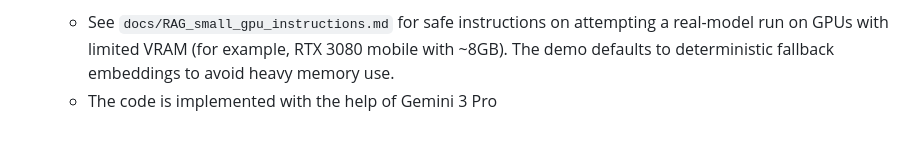
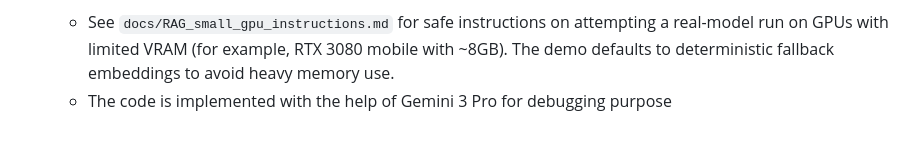
Before and after one commit to AxelTWC/Applied_DeepLearning_Project, a Markdown page: README.md, the part around the change. Rendered like a GitHub page.

```diff
--- a/README.md
+++ b/README.md
@@ -237,4 +237,4 @@
   - See `docs/RAG_small_gpu_instructions.md` for safe instructions on attempting a real-model
     run on GPUs with limited VRAM (for example, RTX 3080 mobile with ~8GB). The demo defaults
     to deterministic fallback embeddings to avoid heavy memory use.
-  - The code is implemented with the  help of Gemini 3 Pro
+  - The code is implemented with the help of Gemini 3 Pro for debugging purpose
```
